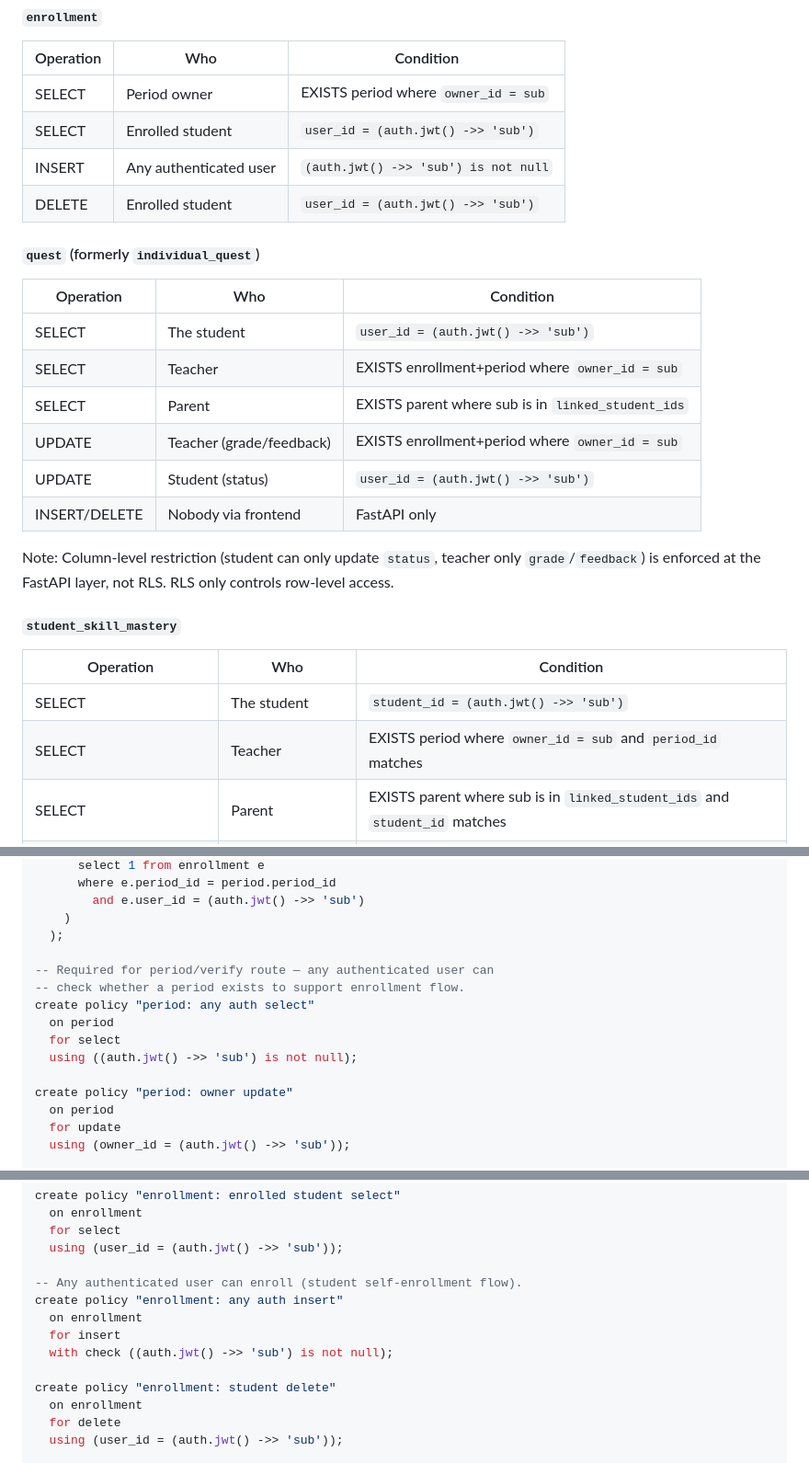
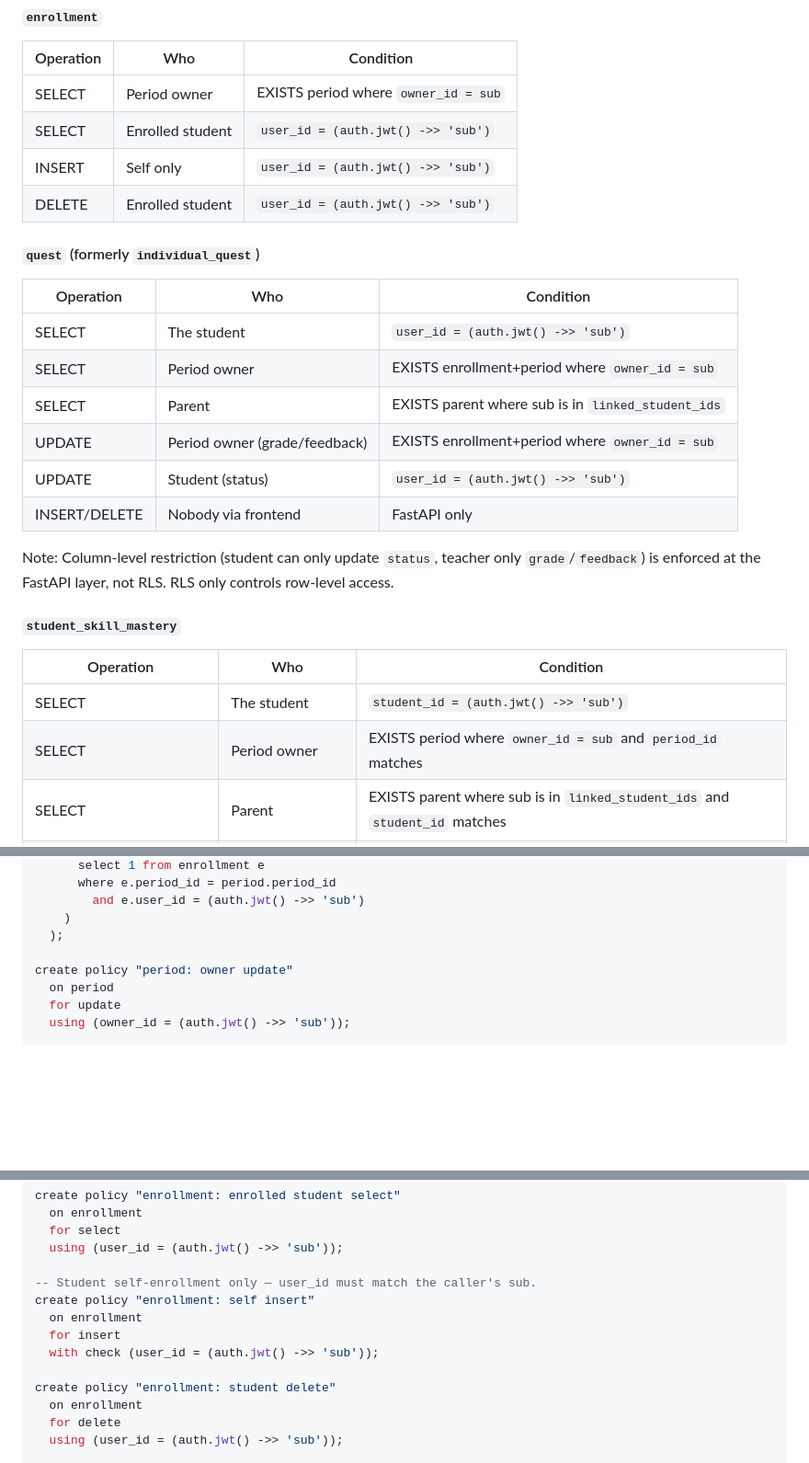
Before and after one commit to EduQuest-AI-Inc/eduquest-backend, a Markdown page: migrations/Implement-RLS.md, 3 parts joined by grey strips. Shown at 92% size. GitHub-like rendering; blank space fills up the shorter version.

```diff
--- a/migrations/Implement-RLS.md
+++ b/migrations/Implement-RLS.md
@@ -150,7 +147,7 @@ Note: Three separate SELECT policies — Postgres ORs them automatically.
 | --------- | ---------------------- | ------------------------------------ |
 | SELECT    | Period owner           | EXISTS period where `owner_id = sub` |
 | SELECT    | Enrolled student       | `user_id = (auth.jwt() ->> 'sub')`   |
-| INSERT    | Any authenticated user | `(auth.jwt() ->> 'sub') is not null` |
+| INSERT    | Self only              | `user_id = (auth.jwt() ->> 'sub')`   |
 | DELETE    | Enrolled student       | `user_id = (auth.jwt() ->> 'sub')`   |
 
 #### `quest` (formerly `individual_quest`)
@@ -158,9 +155,9 @@ Note: Three separate SELECT policies — Postgres ORs them automatically.
 | Operation     | Who                      | Condition                                          |
 | ------------- | ------------------------ | -------------------------------------------------- |
 | SELECT        | The student              | `user_id = (auth.jwt() ->> 'sub')`                 |
-| SELECT        | Teacher                  | EXISTS enrollment+period where `owner_id = sub`    |
+| SELECT        | Period owner             | EXISTS enrollment+period where `owner_id = sub`    |
 | SELECT        | Parent                   | EXISTS parent where sub is in `linked_student_ids` |
-| UPDATE        | Teacher (grade/feedback) | EXISTS enrollment+period where `owner_id = sub`    |
+| UPDATE        | Period owner (grade/feedback) | EXISTS enrollment+period where `owner_id = sub`    |
 | UPDATE        | Student (status)         | `user_id = (auth.jwt() ->> 'sub')`                 |
 | INSERT/DELETE | Nobody via frontend      | FastAPI only                                       |
 
@@ -171,7 +168,7 @@ Note: Column-level restriction (student can only update `status`, teacher only `
 | Operation            | Who                 | Condition                                                                   |
 | -------------------- | ------------------- | --------------------------------------------------------------------------- |
 | SELECT               | The student         | `student_id = (auth.jwt() ->> 'sub')`                                       |
-| SELECT               | Teacher             | EXISTS period where `owner_id = sub` and `period_id` matches                |
+| SELECT               | Period owner        | EXISTS period where `owner_id = sub` and `period_id` matches                |
 | SELECT               | Parent              | EXISTS parent where sub is in `linked_student_ids` and `student_id` matches |
 | INSERT/UPDATE/DELETE | Nobody via frontend | FastAPI only                                                                |
 
@@ -365,13 +361,6 @@ create policy "period: enrolled student select"
         and e.user_id = (auth.jwt() ->> 'sub')
     )
   );
-
--- Required for period/verify route — any authenticated user can
--- check whether a period exists to support enrollment flow.
-create policy "period: any auth select"
-  on period
-  for select
-  using ((auth.jwt() ->> 'sub') is not null);
 
 create policy "period: owner update"
   on period
@@ -439,11 +428,11 @@ create policy "enrollment: enrolled student select"
   for select
   using (user_id = (auth.jwt() ->> 'sub'));
 
--- Any authenticated user can enroll (student self-enrollment flow).
-create policy "enrollment: any auth insert"
+-- Student self-enrollment only — user_id must match the caller's sub.
+create policy "enrollment: self insert"
   on enrollment
   for insert
-  with check ((auth.jwt() ->> 'sub') is not null);
+  with check (user_id = (auth.jwt() ->> 'sub'));
 
 create policy "enrollment: student delete"
   on enrollment
```
Also changed, not shown: other parts of migrations/Implement-RLS.md (+31 -35 lines).
